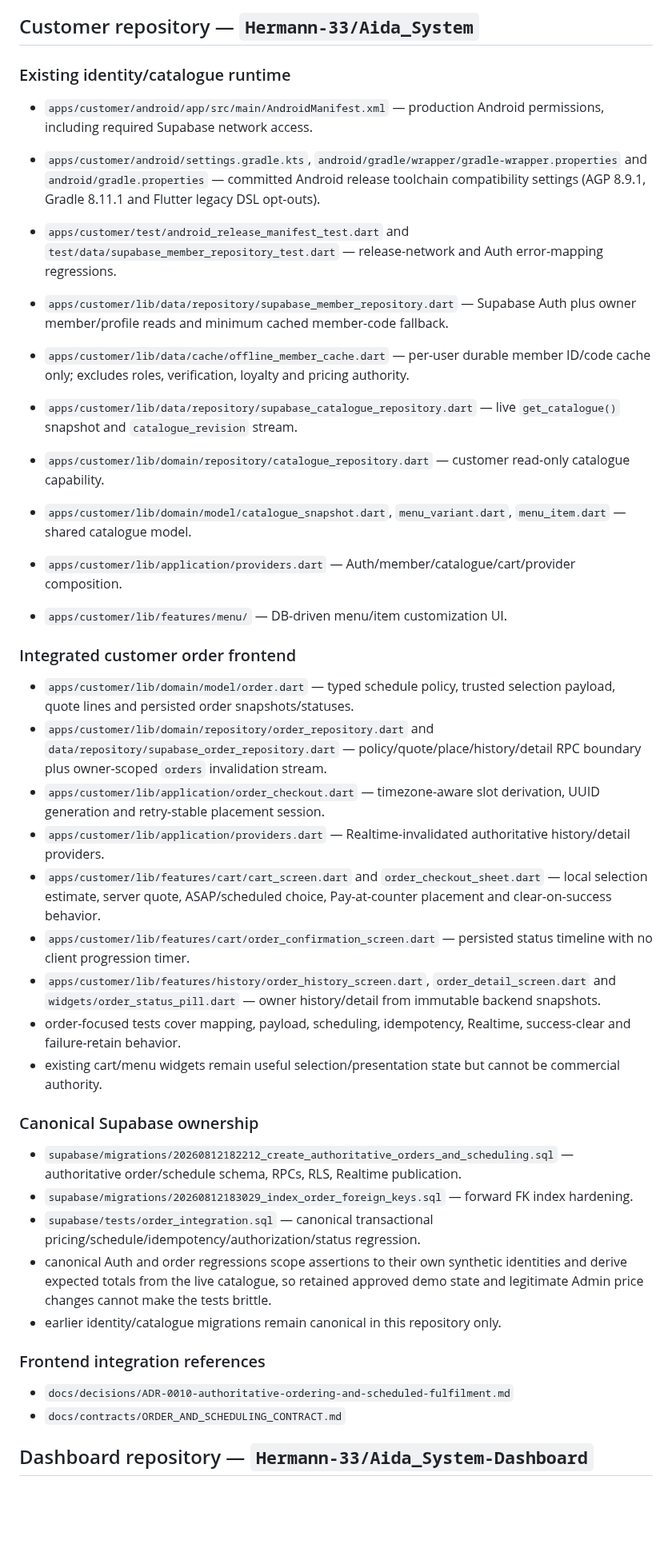
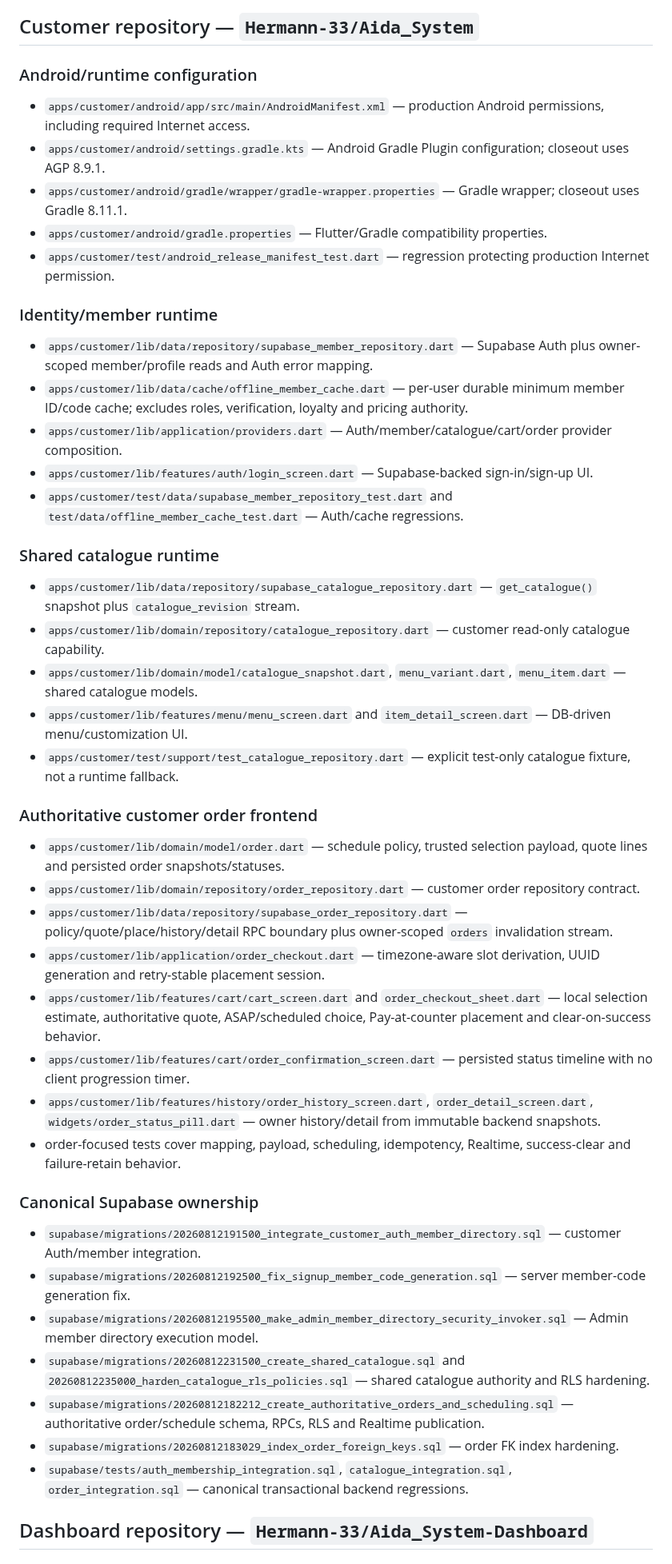
Before and after one commit to Hermann-33/Aida_System, a Markdown page: docs/context/CODEBASE_MAP.md, the part around one of its changes. Shown at 80% size. Rendered like a GitHub page; blank space fills up the shorter version.

Commit message:
docs: synchronize final codebase map

```diff
--- a/docs/context/CODEBASE_MAP.md
+++ b/docs/context/CODEBASE_MAP.md
@@ -4,44 +4,50 @@ Updated: 2026-08-14
 
 ## Customer repository — `Hermann-33/Aida_System`
 
-### Existing identity/catalogue runtime
+### Android/runtime configuration
 
-- `apps/customer/android/app/src/main/AndroidManifest.xml` — production Android permissions, including required Supabase network access.
-- `apps/customer/android/settings.gradle.kts`, `android/gradle/wrapper/gradle-wrapper.properties` and `android/gradle.properties` — committed Android release toolchain compatibility settings (AGP 8.9.1, Gradle 8.11.1 and Flutter legacy DSL opt-outs).
-- `apps/customer/test/android_release_manifest_test.dart` and `test/data/supabase_member_repository_test.dart` — release-network and Auth error-mapping regressions.
+- `apps/customer/android/app/src/main/AndroidManifest.xml` — production Android permissions, including required Internet access.
+- `apps/customer/android/settings.gradle.kts` — Android Gradle Plugin configuration; closeout uses AGP 8.9.1.
+- `apps/customer/android/gradle/wrapper/gradle-wrapper.properties` — Gradle wrapper; closeout uses Gradle 8.11.1.
+- `apps/customer/android/gradle.properties` — Flutter/Gradle compatibility properties.
+- `apps/customer/test/android_release_manifest_test.dart` — regression protecting production Internet permission.
 
-- `apps/customer/lib/data/repository/supabase_member_repository.dart` — Supabase Auth plus owner member/profile reads and minimum cached member-code fallback.
-- `apps/customer/lib/data/cache/offline_member_cache.dart` — per-user durable member ID/code cache only; excludes roles, verification, loyalty and pricing authority.
-- `apps/customer/lib/data/repository/supabase_catalogue_repository.dart` — live `get_catalogue()` snapshot and `catalogue_revision` stream.
+### Identity/member runtime
+
+- `apps/customer/lib/data/repository/supabase_member_repository.dart` — Supabase Auth plus owner-scoped member/profile reads and Auth error mapping.
+- `apps/customer/lib/data/cache/offline_member_cache.dart` — per-user durable minimum member ID/code cache; excludes roles, verification, loyalty and pricing authority.
+- `apps/customer/lib/application/providers.dart` — Auth/member/catalogue/cart/order provider composition.
+- `apps/customer/lib/features/auth/login_screen.dart` — Supabase-backed sign-in/sign-up UI.
+- `apps/customer/test/data/supabase_member_repository_test.dart` and `test/data/offline_member_cache_test.dart` — Auth/cache regressions.
+
+### Shared catalogue runtime
+
+- `apps/customer/lib/data/repository/supabase_catalogue_repository.dart` — `get_catalogue()` snapshot plus `catalogue_revision` stream.
 - `apps/customer/lib/domain/repository/catalogue_repository.dart` — customer read-only catalogue capability.
-- `apps/customer/lib/domain/model/catalogue_snapshot.dart`, `menu_variant.dart`, `menu_item.dart` — shared catalogue model.
-- `apps/customer/lib/application/providers.dart` — Auth/member/catalogue/cart/provider composition.
-- `apps/customer/lib/features/menu/` — DB-driven menu/item customization UI.
+- `apps/customer/lib/domain/model/catalogue_snapshot.dart`, `menu_variant.dart`, `menu_item.dart` — shared catalogue models.
+- `apps/customer/lib/features/menu/menu_screen.dart` and `item_detail_screen.dart` — DB-driven menu/customization UI.
+- `apps/customer/test/support/test_catalogue_repository.dart` — explicit test-only catalogue fixture, not a runtime fallback.
 
-### Integrated customer order frontend
+### Authoritative customer order frontend
 
-- `apps/customer/lib/domain/model/order.dart` — typed schedule policy, trusted selection payload, quote lines and persisted order snapshots/statuses.
-- `apps/customer/lib/domain/repository/order_repository.dart` and `data/repository/supabase_order_repository.dart` — policy/quote/place/history/detail RPC boundary plus owner-scoped `orders` invalidation stream.
+- `apps/customer/lib/domain/model/order.dart` — schedule policy, trusted selection payload, quote lines and persisted order snapshots/statuses.
+- `apps/customer/lib/domain/repository/order_repository.dart` — customer order repository contract.
+- `apps/customer/lib/data/repository/supabase_order_repository.dart` — policy/quote/place/history/detail RPC boundary plus owner-scoped `orders` invalidation stream.
 - `apps/customer/lib/application/order_checkout.dart` — timezone-aware slot derivation, UUID generation and retry-stable placement session.
-- `apps/customer/lib/application/providers.dart` — Realtime-invalidated authoritative history/detail providers.
-- `apps/customer/lib/features/cart/cart_screen.dart` and `order_checkout_sheet.dart` — local selection estimate, server quote, ASAP/scheduled choice, Pay-at-counter placement and clear-on-success behavior.
+- `apps/customer/lib/features/cart/cart_screen.dart` and `order_checkout_sheet.dart` — local selection estimate, authoritative quote, ASAP/scheduled choice, Pay-at-counter placement and clear-on-success behavior.
 - `apps/customer/lib/features/cart/order_confirmation_screen.dart` — persisted status timeline with no client progression timer.
-- `apps/customer/lib/features/history/order_history_screen.dart`, `order_detail_screen.dart` and `widgets/order_status_pill.dart` — owner history/detail from immutable backend snapshots.
+- `apps/customer/lib/features/history/order_history_screen.dart`, `order_detail_screen.dart`, `widgets/order_status_pill.dart` — owner history/detail from immutable backend snapshots.
 - order-focused tests cover mapping, payload, scheduling, idempotency, Realtime, success-clear and failure-retain behavior.
-- existing cart/menu widgets remain useful selection/presentation state but cannot be commercial authority.
 
 ### Canonical Supabase ownership
 
-- `supabase/migrations/20260812182212_create_authoritative_orders_and_scheduling.sql` — authoritative order/schedule schema, RPCs, RLS, Realtime publication.
-- `supabase/migrations/20260812183029_index_order_foreign_keys.sql` — forward FK index hardening.
-- `supabase/tests/order_integration.sql` — canonical transactional pricing/schedule/idempotency/authorization/status regression.
-- canonical Auth and order regressions scope assertions to their own synthetic identities and derive expected totals from the live catalogue, so retained approved demo state and legitimate Admin price changes cannot make the tests brittle.
-- earlier identity/catalogue migrations remain canonical in this repository only.
-
-### Frontend integration references
-
-- `docs/decisions/ADR-0010-authoritative-ordering-and-scheduled-fulfilment.md`
-- `docs/contracts/ORDER_AND_SCHEDULING_CONTRACT.md`
+- `supabase/migrations/20260812191500_integrate_customer_auth_member_directory.sql` — customer Auth/member integration.
+- `supabase/migrations/20260812192500_fix_signup_member_code_generation.sql` — server member-code generation fix.
+- `supabase/migrations/20260812195500_make_admin_member_directory_security_invoker.sql` — Admin member directory execution model.
+- `supabase/migrations/20260812231500_create_shared_catalogue.sql` and `20260812235000_harden_catalogue_rls_policies.sql` — shared catalogue authority and RLS hardening.
+- `supabase/migrations/20260812182212_create_authoritative_orders_and_scheduling.sql` — authoritative order/schedule schema, RPCs, RLS and Realtime publication.
+- `supabase/migrations/20260812183029_index_order_foreign_keys.sql` — order FK index hardening.
+- `supabase/tests/auth_membership_integration.sql`, `catalogue_integration.sql`, `order_integration.sql` — canonical transactional backend regressions.
 
 ## Dashboard repository — `Hermann-33/Aida_System-Dashboard`
 
```
Also changed, not shown: other parts of docs/context/CODEBASE_MAP.md (+43 -19 lines).
